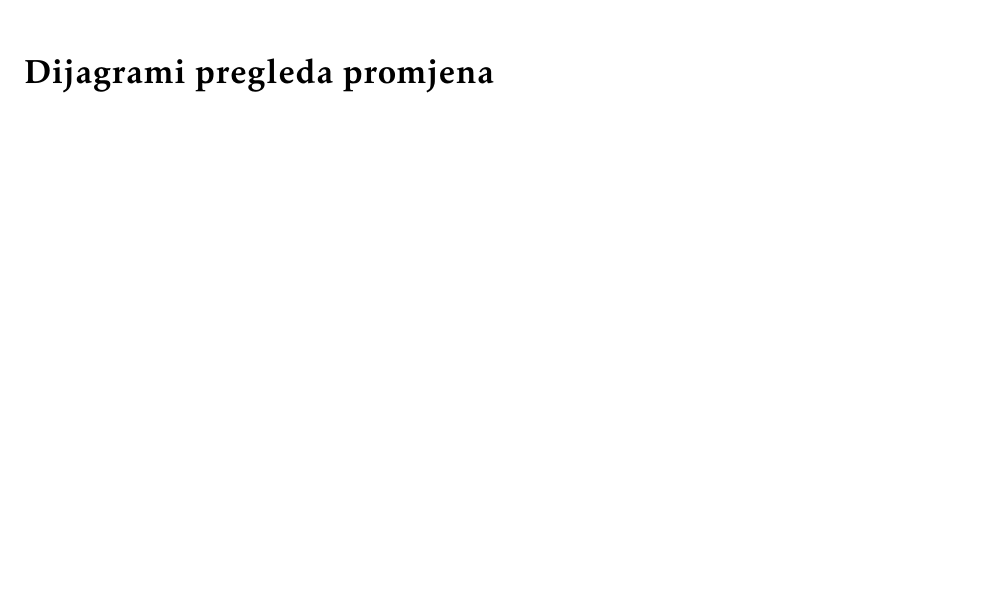
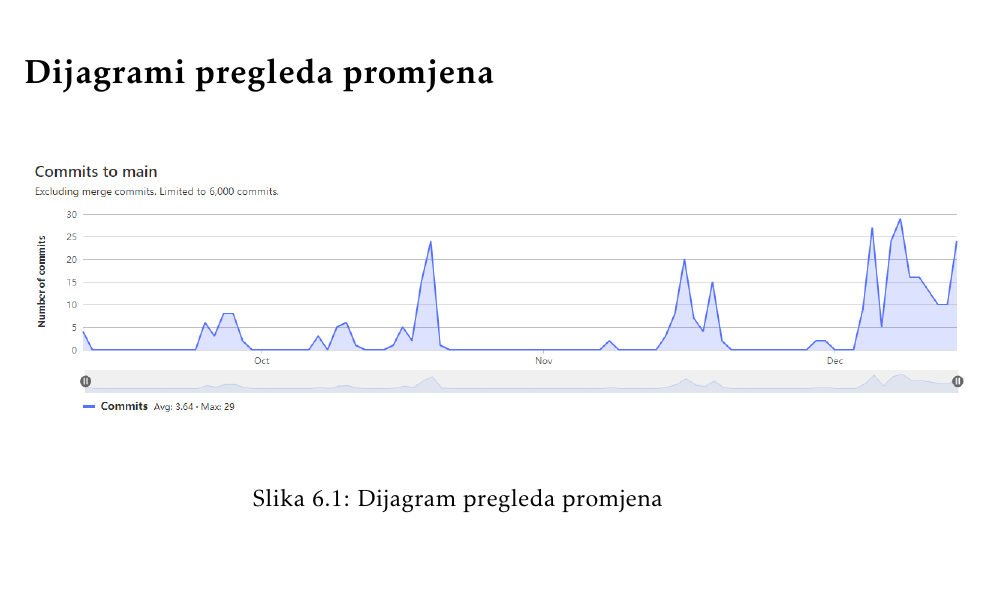
Before and after one commit to kz1999/Halo112Projekt, a LaTeX document (Dokumentacija/PROGI_ProjektnaDokumentacija.tex, which reads Dokumentacija/Dodatak.tex): part of page 54 of 54, cut at the place of the change. The pictures show the PDF file Dokumentacija/PROGI_ProjektnaDokumentacija.pdf that the author committed with the source.

Commit message:
dijagram pregleda promjena

```diff
--- a/Dokumentacija/Dodatak.tex
+++ b/Dokumentacija/Dodatak.tex
@@ -102,3 +102,9 @@
 
 		\eject
 		\section*{Dijagrami pregleda promjena}
+		\begin{figure}[H]
+			\includegraphics[scale=0.5]{slike/git.png}
+			\centering
+			\caption{Dijagram pregleda promjena}
+			\label{fig:gitlab}
+		\end{figure}
```
Also changed, not shown: Dokumentacija/PROGI_ProjektnaDokumentacija.pdf, Dokumentacija/slike/git.png (added).
